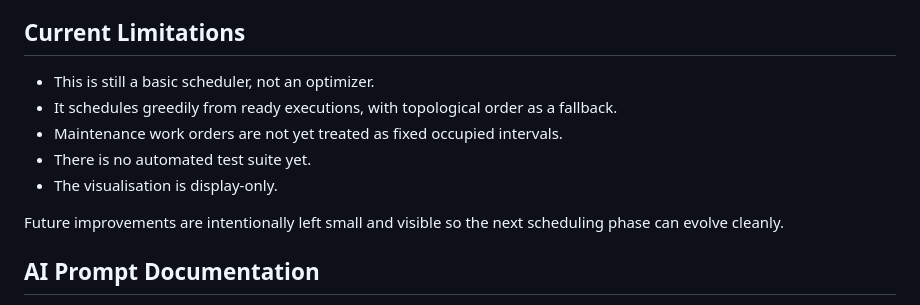
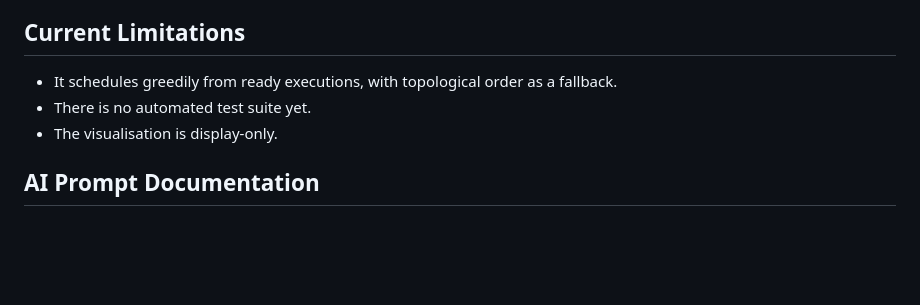
Before and after one commit to kaizer155/NaoLogic_Testing_Task, a Markdown page: README.md, the part around the change. Rendered like a GitHub page; blank space fills up the shorter version.

Commit message:
Updated README.md
Removed outdated limitations and clarified future improvements.

```diff
--- a/README.md
+++ b/README.md
@@ -123,13 +123,9 @@ http://127.0.0.1:4177/schedule-visualization/
 
 ## Current Limitations
 
-- This is still a basic scheduler, not an optimizer.
 - It schedules greedily from ready executions, with topological order as a fallback.
-- Maintenance work orders are not yet treated as fixed occupied intervals.
 - There is no automated test suite yet.
 - The visualisation is display-only.
-
-Future improvements are intentionally left small and visible so the next scheduling phase can evolve cleanly.
 
 ## AI Prompt Documentation
 
```
